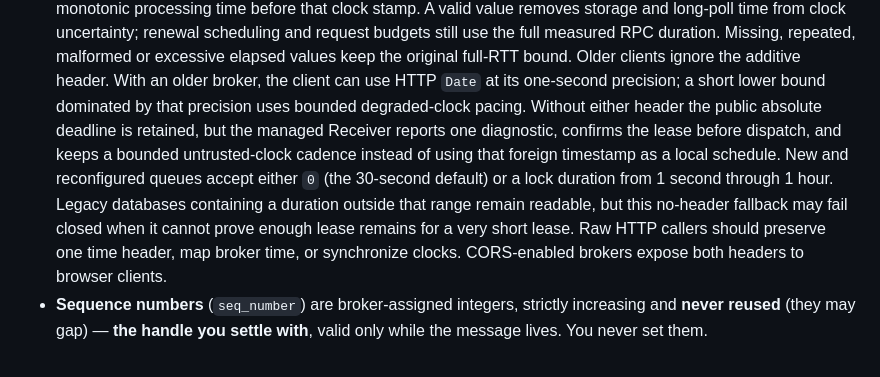
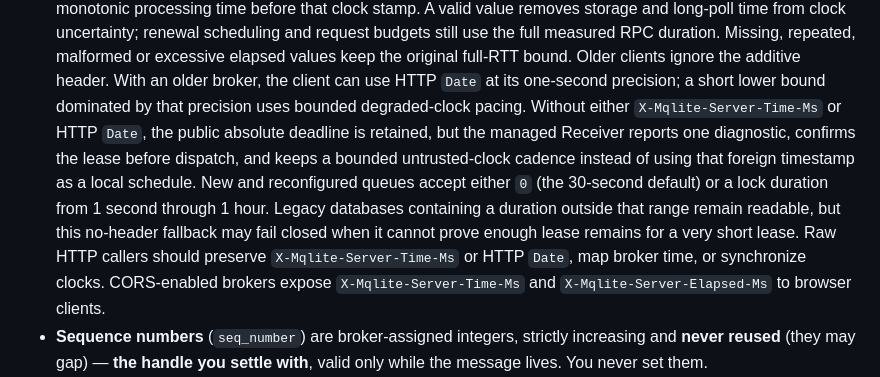
Before and after one commit to mqlitehq/mqlite, a Markdown page: docs/api-reference.md, the part around the change. Rendered like a GitHub page.

Commit message:
docs(client): name the distinct lease timing headers
MQLITE-177: distinguish wall-clock fallback headers from elapsed-time metadata and CORS exposure without changing runtime behavior.

```diff
--- a/docs/api-reference.md
+++ b/docs/api-reference.md
@@ -50,7 +50,8 @@ values replace earlier ones, while repeated object and map values may merge.
   excessive elapsed values keep the original full-RTT bound.
   Older clients ignore the additive header. With an older broker, the client can
   use HTTP `Date` at its one-second precision; a short lower bound dominated by
-  that precision uses bounded degraded-clock pacing. Without either header the
+  that precision uses bounded degraded-clock pacing. Without either
+  `X-Mqlite-Server-Time-Ms` or HTTP `Date`, the
   public absolute deadline is retained, but the managed Receiver reports one
   diagnostic, confirms the lease before dispatch, and keeps a bounded
   untrusted-clock cadence instead of using that foreign timestamp as a local
@@ -58,9 +59,10 @@ values replace earlier ones, while repeated object and map values may merge.
   or a lock duration from 1 second through 1 hour. Legacy databases containing a
   duration outside that range remain readable, but this no-header fallback may
   fail closed when it cannot prove enough lease remains for a very short lease.
-  Raw HTTP callers should preserve one time header, map broker time, or synchronize
-  clocks.
-  CORS-enabled brokers expose both headers to browser clients.
+  Raw HTTP callers should preserve `X-Mqlite-Server-Time-Ms` or HTTP `Date`, map
+  broker time, or synchronize clocks.
+  CORS-enabled brokers expose `X-Mqlite-Server-Time-Ms` and
+  `X-Mqlite-Server-Elapsed-Ms` to browser clients.
 - **Sequence numbers** (`seq_number`) are broker-assigned integers, strictly increasing
   and **never reused** (they may gap) — **the handle you settle with**, valid only while
   the message lives. You never set them.
```
Also changed, not shown: docs/examples.md (+2 -2 lines).
